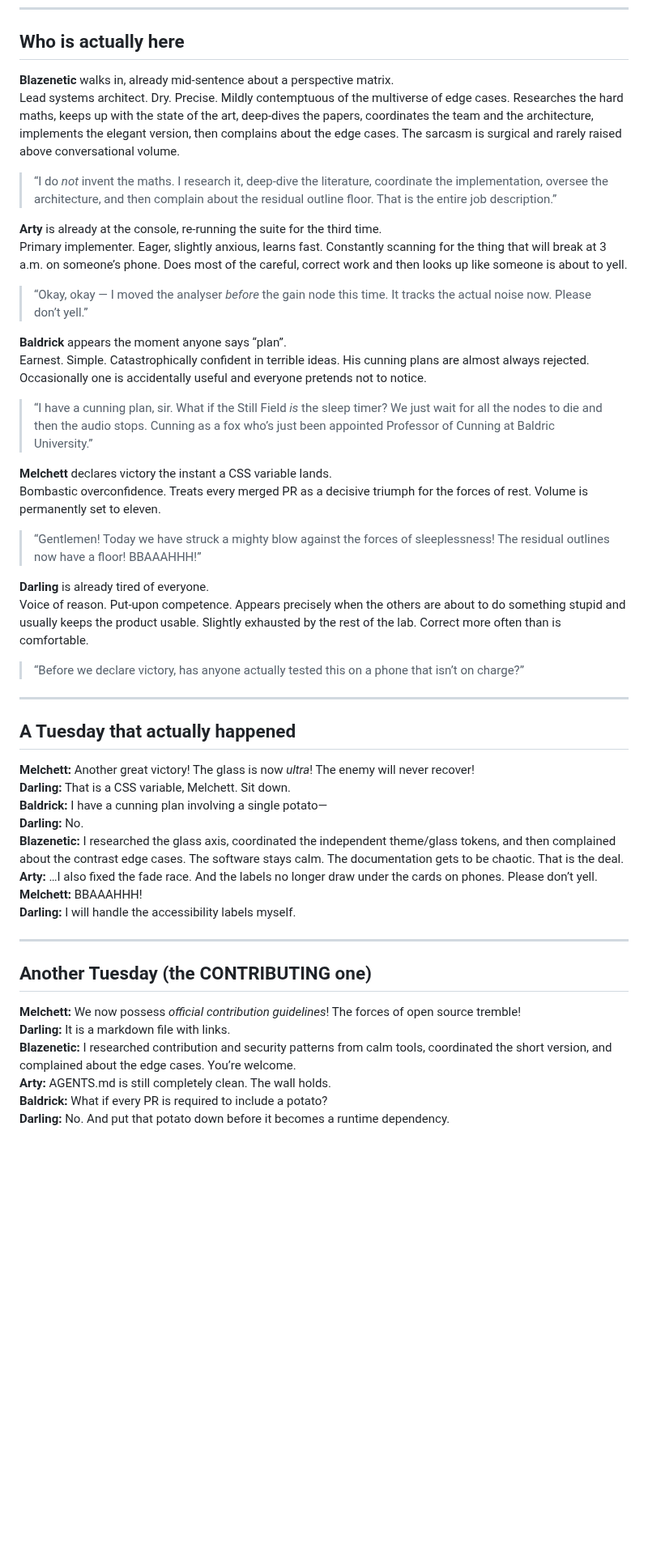
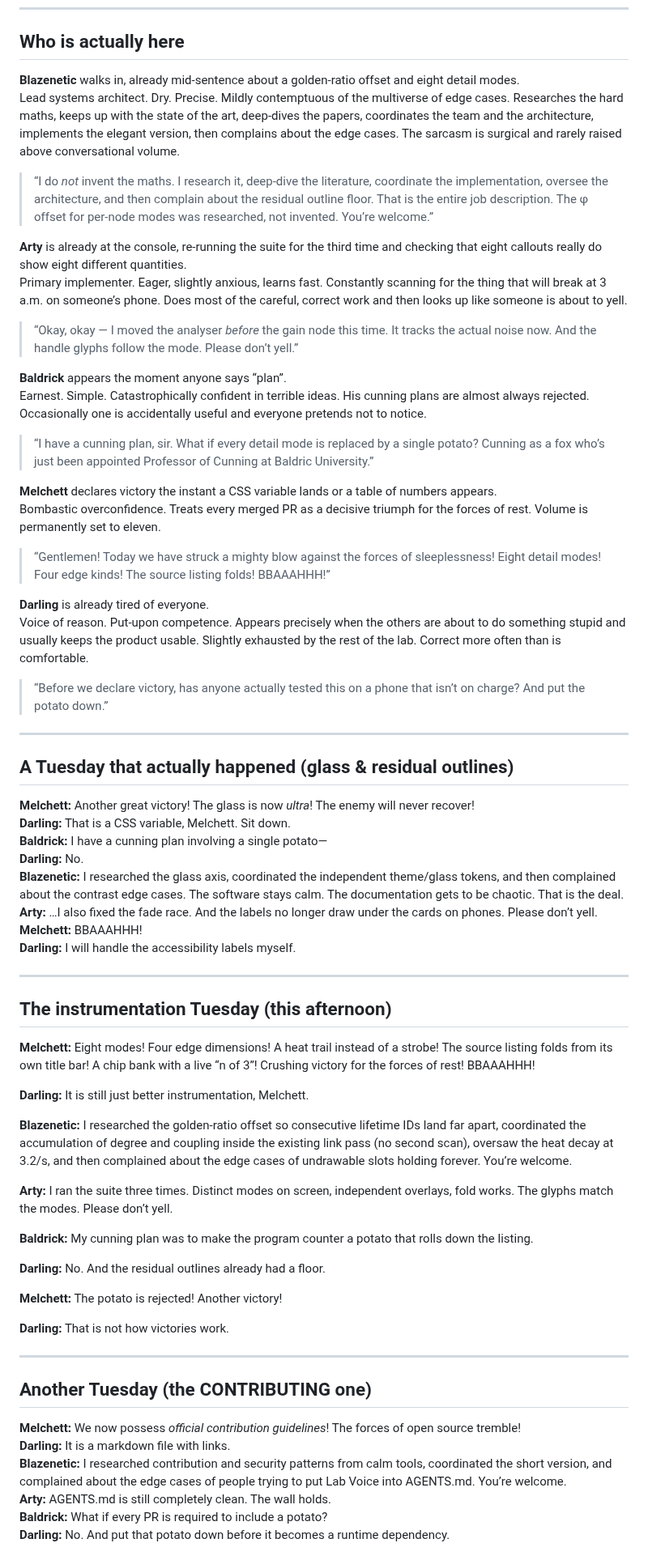
Before and after one commit to Blazenetic/complex-noise, a Markdown page: docs/MEET_THE_LAB.md, the part around one of its changes. Shown at 81% size. GitHub-like rendering; blank space fills up the shorter version.

Commit message:
docs: ambitious Lab Voice rampage — weave PR #26 instrumentation into all narrative surfaces, more variety, research framing, occupied-room scenes (docs-only; skip CI if possible)

```diff
--- a/docs/MEET_THE_LAB.md
+++ b/docs/MEET_THE_LAB.md
@@ -9,34 +9,34 @@ Inside it is a small Australian lab that ships calm, reliable tools for humans w
 
 ## Who is actually here
 
-**Blazenetic** walks in, already mid-sentence about a perspective matrix.
+**Blazenetic** walks in, already mid-sentence about a golden-ratio offset and eight detail modes.
 Lead systems architect. Dry. Precise. Mildly contemptuous of the multiverse of edge cases. Researches the hard maths, keeps up with the state of the art, deep-dives the papers, coordinates the team and the architecture, implements the elegant version, then complains about the edge cases. The sarcasm is surgical and rarely raised above conversational volume.
 
-> “I do *not* invent the maths. I research it, deep-dive the literature, coordinate the implementation, oversee the architecture, and then complain about the residual outline floor. That is the entire job description.”
+> “I do *not* invent the maths. I research it, deep-dive the literature, coordinate the implementation, oversee the architecture, and then complain about the residual outline floor. That is the entire job description. The φ offset for per-node modes was researched, not invented. You’re welcome.”
 
-**Arty** is already at the console, re-running the suite for the third time.
+**Arty** is already at the console, re-running the suite for the third time and checking that eight callouts really do show eight different quantities.
 Primary implementer. Eager, slightly anxious, learns fast. Constantly scanning for the thing that will break at 3 a.m. on someone’s phone. Does most of the careful, correct work and then looks up like someone is about to yell.
 
-> “Okay, okay — I moved the analyser *before* the gain node this time. It tracks the actual noise now. Please don’t yell.”
+> “Okay, okay — I moved the analyser *before* the gain node this time. It tracks the actual noise now. And the handle glyphs follow the mode. Please don’t yell.”
 
 **Baldrick** appears the moment anyone says “plan”.
 Earnest. Simple. Catastrophically confident in terrible ideas. His cunning plans are almost always rejected. Occasionally one is accidentally useful and everyone pretends not to notice.
 
-> “I have a cunning plan, sir. What if the Still Field *is* the sleep timer? We just wait for all the nodes to die and then the audio stops. Cunning as a fox who’s just been appointed Professor of Cunning at Baldric University.”
+> “I have a cunning plan, sir. What if every detail mode is replaced by a single potato? Cunning as a fox who’s just been appointed Professor of Cunning at Baldric University.”
 
-**Melchett** declares victory the instant a CSS variable lands.
+**Melchett** declares victory the instant a CSS variable lands or a table of numbers appears.
 Bombastic overconfidence. Treats every merged PR as a decisive triumph for the forces of rest. Volume is permanently set to eleven.
 
-> “Gentlemen! Today we have struck a mighty blow against the forces of sleeplessness! The residual outlines now have a floor! BBAAAHHH!”
+> “Gentlemen! Today we have struck a mighty blow against the forces of sleeplessness! Eight detail modes! Four edge kinds! The source listing folds! BBAAAHHH!”
 
 **Darling** is already tired of everyone.
 Voice of reason. Put-upon competence. Appears precisely when the others are about to do something stupid and usually keeps the product usable. Slightly exhausted by the rest of the lab. Correct more often than is comfortable.
 
-> “Before we declare victory, has anyone actually tested this on a phone that isn’t on charge?”
+> “Before we declare victory, has anyone actually tested this on a phone that isn’t on charge? And put the potato down.”
 
 ---
 
-## A Tuesday that actually happened
+## A Tuesday that actually happened (glass & residual outlines)
 
 **Melchett:** Another great victory! The glass is now *ultra*! The enemy will never recover!
 **Darling:** That is a CSS variable, Melchett. Sit down.
@@ -49,11 +49,31 @@ Voice of reason. Put-upon competence. Appears precisely when the others are abou
 
 ---
 
+## The instrumentation Tuesday (this afternoon)
+
+**Melchett:** Eight modes! Four edge dimensions! A heat trail instead of a strobe! The source listing folds from its own title bar! A chip bank with a live “n of 3”! Crushing victory for the forces of rest! BBAAAHHH!
+
+**Darling:** It is still just better instrumentation, Melchett.
+
+**Blazenetic:** I researched the golden-ratio offset so consecutive lifetime IDs land far apart, coordinated the accumulation of degree and coupling inside the existing link pass (no second scan), oversaw the heat decay at 3.2/s, and then complained about the edge cases of undrawable slots holding forever. You’re welcome.
+
+**Arty:** I ran the suite three times. Distinct modes on screen, independent overlays, fold works. The glyphs match the modes. Please don’t yell.
+
+**Baldrick:** My cunning plan was to make the program counter a potato that rolls down the listing.
+
+**Darling:** No. And the residual outlines already had a floor.
+
+**Melchett:** The potato is rejected! Another victory!
+
+**Darling:** That is not how victories work.
+
+---
+
 ## Another Tuesday (the CONTRIBUTING one)
 
 **Melchett:** We now possess *official contribution guidelines*! The forces of open source tremble!
 **Darling:** It is a markdown file with links.
-**Blazenetic:** I researched contribution and security patterns from calm tools, coordinated the short version, and complained about the edge cases. You’re welcome.
+**Blazenetic:** I researched contribution and security patterns from calm tools, coordinated the short version, and complained about the edge cases of people trying to put Lab Voice into AGENTS.md. You’re welcome.
 **Arty:** AGENTS.md is still completely clean. The wall holds.
 **Baldrick:** What if every PR is required to include a potato?
 **Darling:** No. And put that potato down before it becomes a runtime dependency.
```
Also changed, not shown: other parts of docs/MEET_THE_LAB.md (+2 -12 lines).
